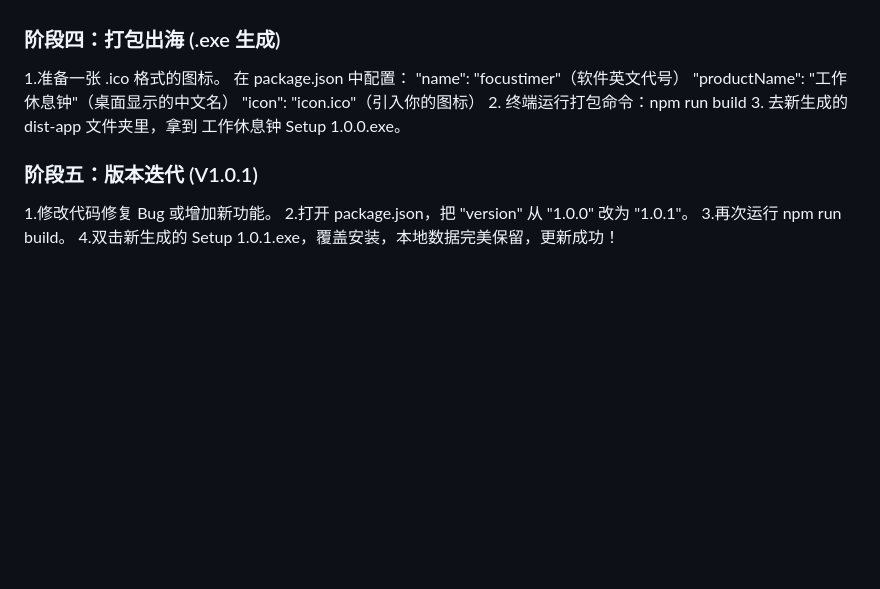
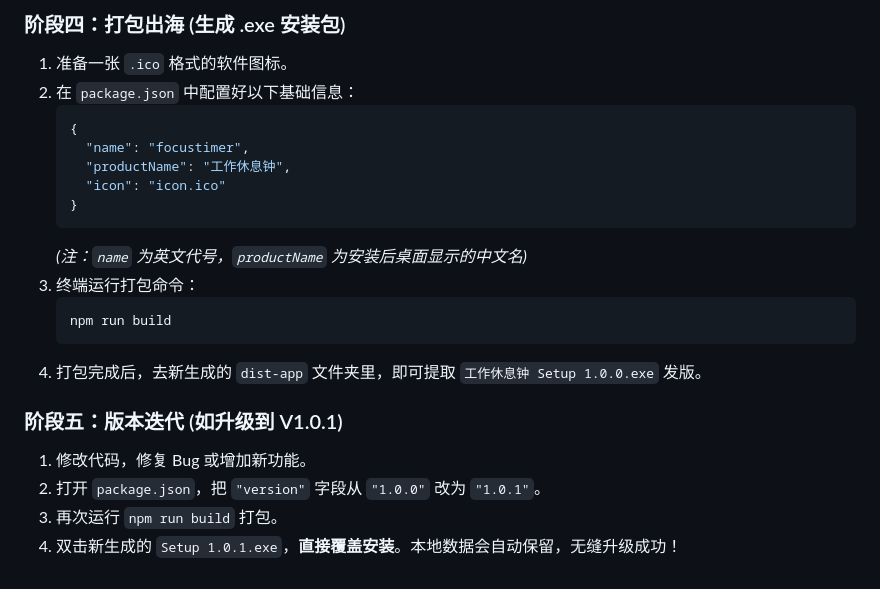
Before and after one commit to mary984593909-ctrl/MyFocusApp, a Markdown page: README.md, the part around one of its changes. Drawn GitHub-style; blank space fills up the shorter version.

````diff
--- a/README.md
+++ b/README.md
@@ -51,17 +64,23 @@
 
+### 阶段四：打包出海 (生成 .exe 安装包)
+1. 准备一张 `.ico` 格式的软件图标。
+2. 在 `package.json` 中配置好以下基础信息：
+   ```json
+   {
+     "name": "focustimer",
+     "productName": "工作休息钟",
+     "icon": "icon.ico"
+   }
+   ```
+   *(注：`name` 为英文代号，`productName` 为安装后桌面显示的中文名)*
+3. 终端运行打包命令：
+   ```bash
+   npm run build
+   ```
+4. 打包完成后，去新生成的 `dist-app` 文件夹里，即可提取 `工作休息钟 Setup 1.0.0.exe` 发版。
 
-### 阶段四：打包出海 (.exe 生成)
-1.准备一张 .ico 格式的图标。
-在 package.json 中配置：
-"name": "focustimer"（软件英文代号）
-"productName": "工作休息钟"（桌面显示的中文名）
-"icon": "icon.ico"（引入你的图标）
-2. 终端运行打包命令：npm run build
-3. 去新生成的 dist-app 文件夹里，拿到 工作休息钟 Setup 1.0.0.exe。
-
-
-### 阶段五：版本迭代 (V1.0.1)
-1.修改代码修复 Bug 或增加新功能。
-2.打开 package.json，把 "version" 从 "1.0.0" 改为 "1.0.1"。
-3.再次运行 npm run build。
-4.双击新生成的 Setup 1.0.1.exe，覆盖安装，本地数据完美保留，更新成功！
+### 阶段五：版本迭代 (如升级到 V1.0.1)
+1. 修改代码，修复 Bug 或增加新功能。
+2. 打开 `package.json`，把 `"version"` 字段从 `"1.0.0"` 改为 `"1.0.1"`。
+3. 再次运行 `npm run build` 打包。
+4. 双击新生成的 `Setup 1.0.1.exe`，**直接覆盖安装**。本地数据会自动保留，无缝升级成功！
````
Also changed, not shown: other parts of README.md (+35 -22 lines).
